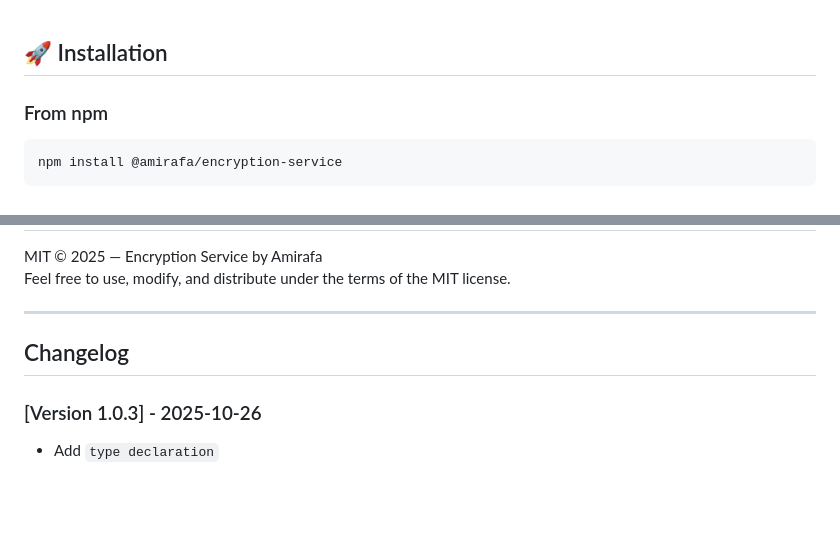
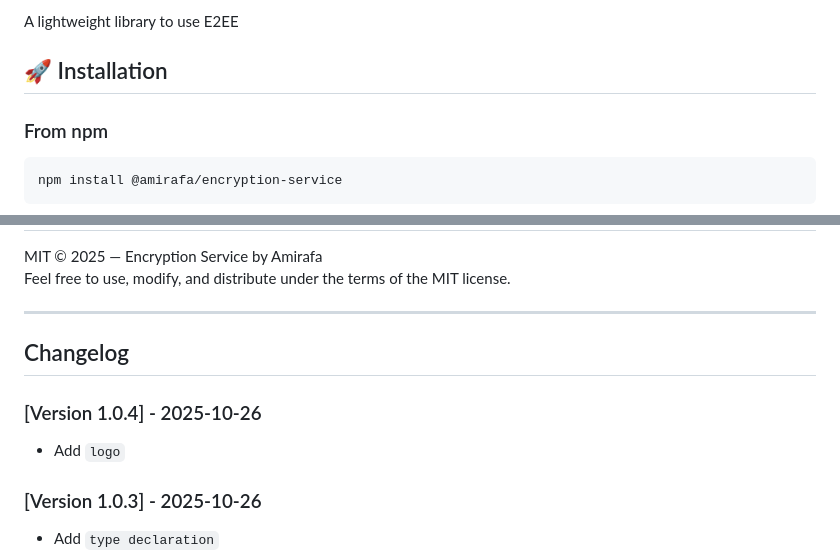
Before and after one commit to amirafa/encryption-service, a Markdown page: README.md, 2 parts joined by grey strips. GitHub-like rendering; blank space fills up the shorter version.

```diff
--- a/README.md
+++ b/README.md
@@ -1,3 +15,5 @@
+A lightweight library to use E2EE
+
 ## 🚀 Installation
 
 ### From npm
@@ -342,6 +358,10 @@ Feel free to use, modify, and distribute under the terms of the MIT license.
 
 ## Changelog
 
+### [Version 1.0.4] - 2025-10-26
+
+-   Add `logo`
+
 ### [Version 1.0.3] - 2025-10-26
 
 -   Add `type declaration`
```
Also changed, not shown: other parts of README.md (+14 -0 lines).
